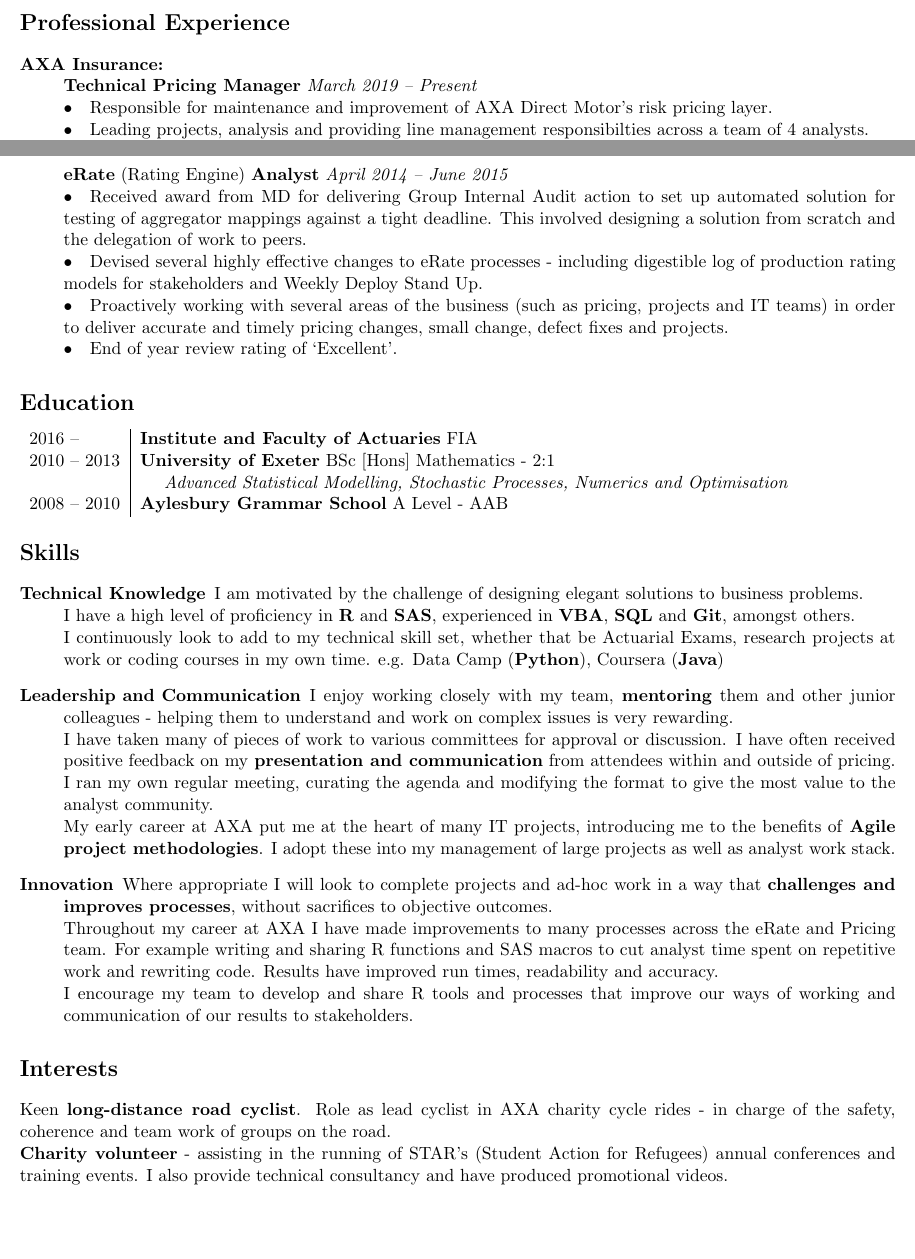
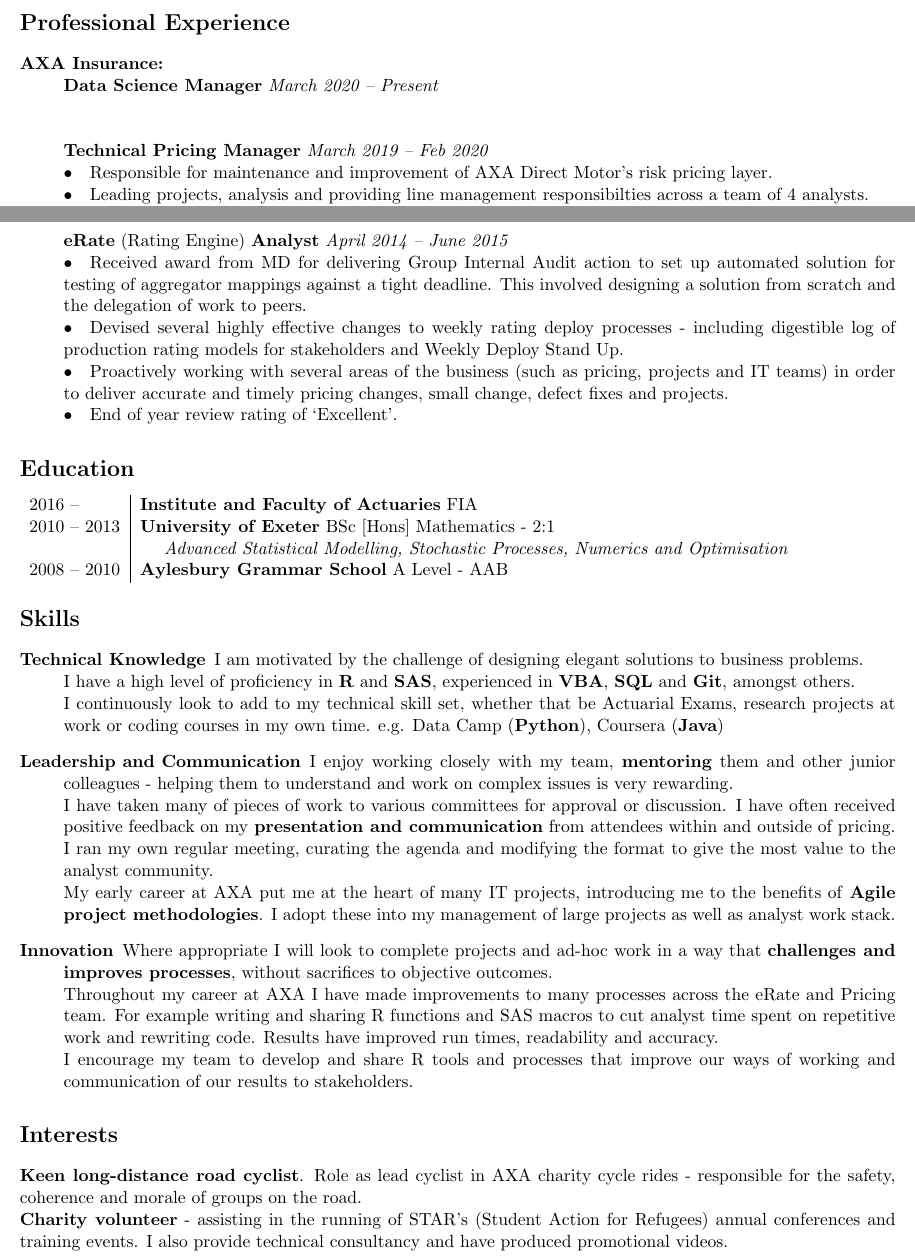
Before and after one commit to brittenr/curriculum_vitae, a LaTeX CV (CURRICULUM VITAE.tex): two parts of pages 1 and 2 of 2, joined at a grey line, cut so that both start at the same text, the shorter picture padded with empty space. Compiled offline with pdfLaTeX.

Commit message:
update latest job title

```diff
--- a/CURRICULUM VITAE.tex
+++ b/CURRICULUM VITAE.tex
@@ -30,7 +30,9 @@
 \begin{description}
 
 \item[AXA Insurance:] \hspace{1mm} \\
-\textbf{Technical Pricing Manager} \emph{March 2019 -- Present}\\
+\textbf{Data Science Manager} \emph{March 2020 -- Present}\\
+\\\\
+\textbf{Technical Pricing Manager} \emph{March 2019 -- Feb 2020}\\
 \textbullet \quad Responsible for maintenance and improvement of AXA Direct Motor's risk pricing layer.\\
 \textbullet \quad Leading projects, analysis and providing line management responsibilties across a team of 4 analysts.\\
 \textbullet \quad Delivered first incremental refresh of machine learning (ML) risk models. Using innovative new features, collaborating with Data Science.\\
@@ -56,7 +58,7 @@
 \newpage
 \textbf{eRate} (Rating Engine) \textbf{Analyst} \emph{April 2014 -- June 2015}\\
 \textbullet \quad Received award from MD for delivering Group Internal Audit action to set up automated solution for testing of aggregator mappings against a tight deadline. This involved designing a solution from scratch and the delegation of work to peers.\\
-\textbullet \quad Devised several highly effective changes to eRate processes - including digestible log of production rating models for stakeholders and Weekly Deploy Stand Up. \\
+\textbullet \quad Devised several highly effective changes to weekly rating deploy processes - including digestible log of production rating models for stakeholders and Weekly Deploy Stand Up. \\
 \textbullet \quad Proactively working with several areas of the business (such as pricing, projects and IT teams) in order to deliver accurate and timely pricing changes, small change, defect fixes and projects.\\
 \textbullet \quad End of year review rating of `Excellent'.
 \end{description}
@@ -91,7 +93,7 @@
 
 \section*{Interests}
 
-Keen \textbf{long-distance road cyclist}. Role as lead cyclist in AXA charity cycle rides - in charge of the safety, coherence and team work of groups on the road.\\
+\textbf{Keen long-distance road cyclist}. Role as lead cyclist in AXA charity cycle rides - responsible for the safety, coherence and morale of groups on the road.\\
 \noindent \textbf{Charity volunteer} - assisting in the running of STAR's (Student Action for Refugees) annual conferences and training events.
 I also provide technical consultancy and have produced promotional videos.
 
```
